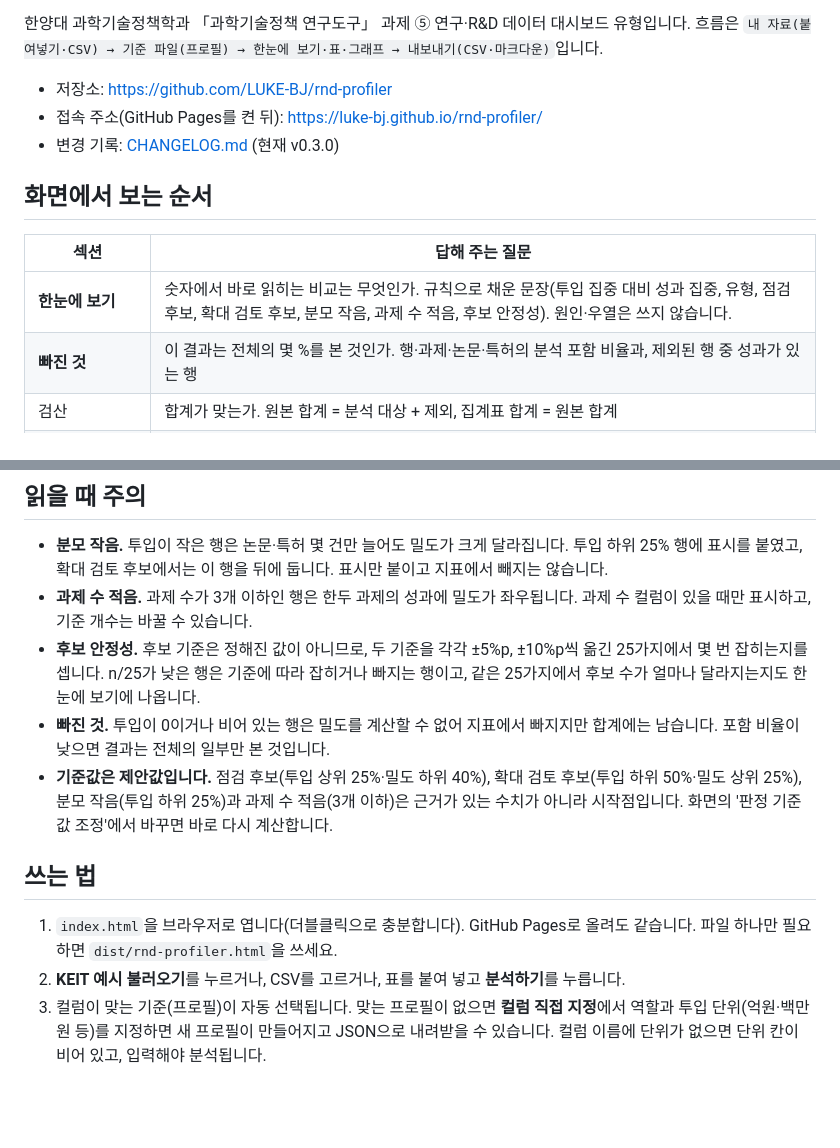
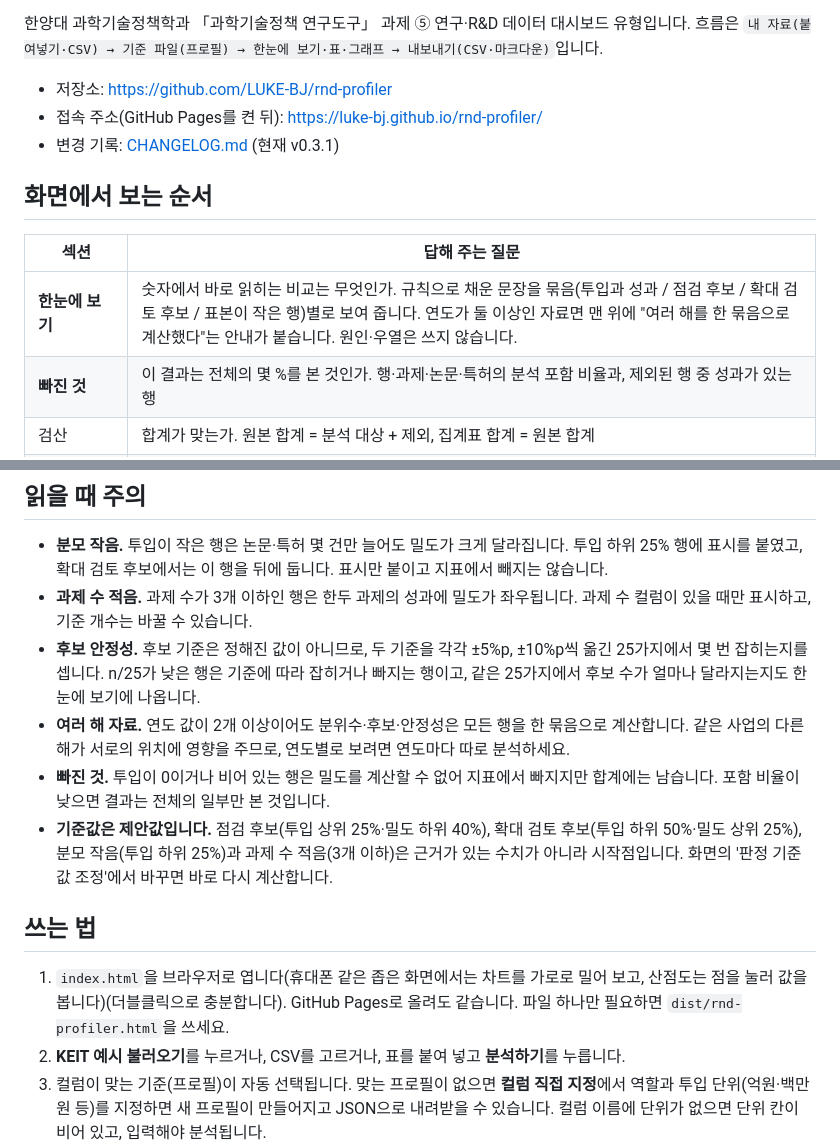
Before and after one commit to LUKE-BJ/rnd-profiler, a Markdown page: README.md, 2 parts joined by grey strips. Drawn GitHub-style; blank space fills up the shorter version.

Commit message:
CHANGELOG와 README에 v0.3.1을 반영
여러 해 자료는 한 묶음으로 계산한다는 주의와 모바일에서 차트를 쓰는 방법을 적었다.

```diff
--- a/README.md
+++ b/README.md
@@ -8,13 +8,13 @@
 
 - 저장소: <https://github.com/LUKE-BJ/rnd-profiler>
 - 접속 주소(GitHub Pages를 켠 뒤): <https://luke-bj.github.io/rnd-profiler/>
-- 변경 기록: [CHANGELOG.md](CHANGELOG.md) (현재 v0.3.0)
+- 변경 기록: [CHANGELOG.md](CHANGELOG.md) (현재 v0.3.1)
 
 ## 화면에서 보는 순서
 
 | 섹션 | 답해 주는 질문 |
 |---|---|
-| **한눈에 보기** | 숫자에서 바로 읽히는 비교는 무엇인가. 규칙으로 채운 문장(투입 집중 대비 성과 집중, 유형, 점검 후보, 확대 검토 후보, 분모 작음, 과제 수 적음, 후보 안정성). 원인·우열은 쓰지 않습니다. |
+| **한눈에 보기** | 숫자에서 바로 읽히는 비교는 무엇인가. 규칙으로 채운 문장을 묶음(투입과 성과 / 점검 후보 / 확대 검토 후보 / 표본이 작은 행)별로 보여 줍니다. 연도가 둘 이상인 자료면 맨 위에 "여러 해를 한 묶음으로 계산했다"는 안내가 붙습니다. 원인·우열은 쓰지 않습니다. |
 | **빠진 것** | 이 결과는 전체의 몇 %를 본 것인가. 행·과제·논문·특허의 분석 포함 비율과, 제외된 행 중 성과가 있는 행 |
 | 검산 | 합계가 맞는가. 원본 합계 = 분석 대상 + 제외, 집계표 합계 = 원본 합계 |
 | 요약·산점도 | 투입과 성과 밀도는 어떻게 흩어져 있는가 |
@@ -27,12 +27,13 @@
 - **분모 작음.** 투입이 작은 행은 논문·특허 몇 건만 늘어도 밀도가 크게 달라집니다. 투입 하위 25% 행에 표시를 붙였고, 확대 검토 후보에서는 이 행을 뒤에 둡니다. 표시만 붙이고 지표에서 빼지는 않습니다.
 - **과제 수 적음.** 과제 수가 3개 이하인 행은 한두 과제의 성과에 밀도가 좌우됩니다. 과제 수 컬럼이 있을 때만 표시하고, 기준 개수는 바꿀 수 있습니다.
 - **후보 안정성.** 후보 기준은 정해진 값이 아니므로, 두 기준을 각각 ±5%p, ±10%p씩 옮긴 25가지에서 몇 번 잡히는지를 셉니다. n/25가 낮은 행은 기준에 따라 잡히거나 빠지는 행이고, 같은 25가지에서 후보 수가 얼마나 달라지는지도 한눈에 보기에 나옵니다.
+- **여러 해 자료.** 연도 값이 2개 이상이어도 분위수·후보·안정성은 모든 행을 한 묶음으로 계산합니다. 같은 사업의 다른 해가 서로의 위치에 영향을 주므로, 연도별로 보려면 연도마다 따로 분석하세요.
 - **빠진 것.** 투입이 0이거나 비어 있는 행은 밀도를 계산할 수 없어 지표에서 빠지지만 합계에는 남습니다. 포함 비율이 낮으면 결과는 전체의 일부만 본 것입니다.
 - **기준값은 제안값입니다.** 점검 후보(투입 상위 25%·밀도 하위 40%), 확대 검토 후보(투입 하위 50%·밀도 상위 25%), 분모 작음(투입 하위 25%)과 과제 수 적음(3개 이하)은 근거가 있는 수치가 아니라 시작점입니다. 화면의 '판정 기준값 조정'에서 바꾸면 바로 다시 계산합니다.
 
 ## 쓰는 법
 
-1. `index.html`을 브라우저로 엽니다(더블클릭으로 충분합니다). GitHub Pages로 올려도 같습니다. 파일 하나만 필요하면 `dist/rnd-profiler.html`을 쓰세요.
+1. `index.html`을 브라우저로 엽니다(휴대폰 같은 좁은 화면에서는 차트를 가로로 밀어 보고, 산점도는 점을 눌러 값을 봅니다)(더블클릭으로 충분합니다). GitHub Pages로 올려도 같습니다. 파일 하나만 필요하면 `dist/rnd-profiler.html`을 쓰세요.
 2. **KEIT 예시 불러오기**를 누르거나, CSV를 고르거나, 표를 붙여 넣고 **분석하기**를 누릅니다.
 3. 컬럼이 맞는 기준(프로필)이 자동 선택됩니다. 맞는 프로필이 없으면 **컬럼 직접 지정**에서 역할과 투입 단위(억원·백만원 등)를 지정하면 새 프로필이 만들어지고 JSON으로 내려받을 수 있습니다. 컬럼 이름에 단위가 없으면 단위 칸이 비어 있고, 입력해야 분석됩니다.
 4. 맨 아래 **저장**에서 `out.zip`(결과 8개 파일), 폴더 저장(Chrome·Edge), 요약 복사를 고릅니다. 정적 페이지는 컴퓨터 폴더에 직접 쓸 수 없어 이렇게 제공합니다.
```
Also changed, not shown: CHANGELOG.md (+20 -0 lines).
